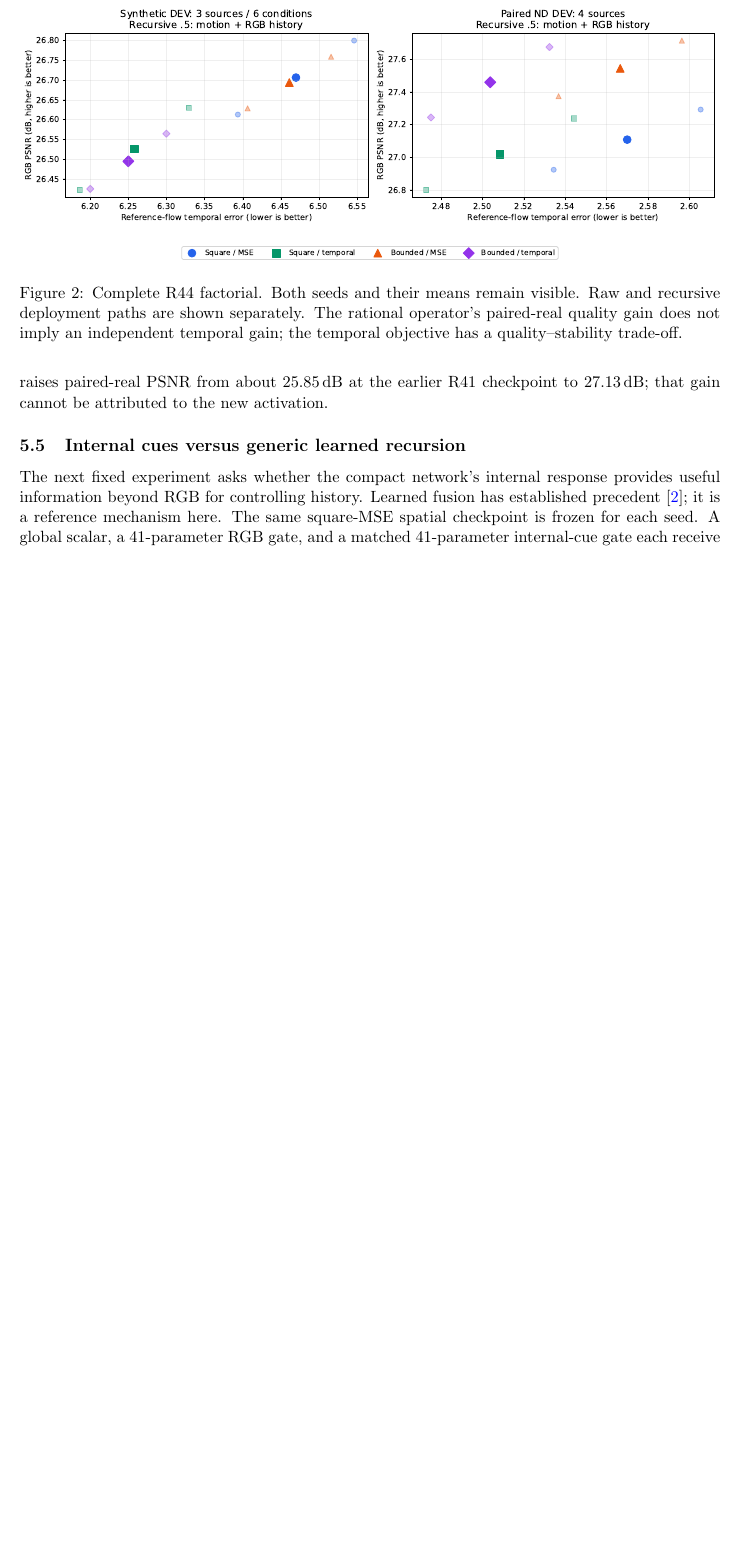
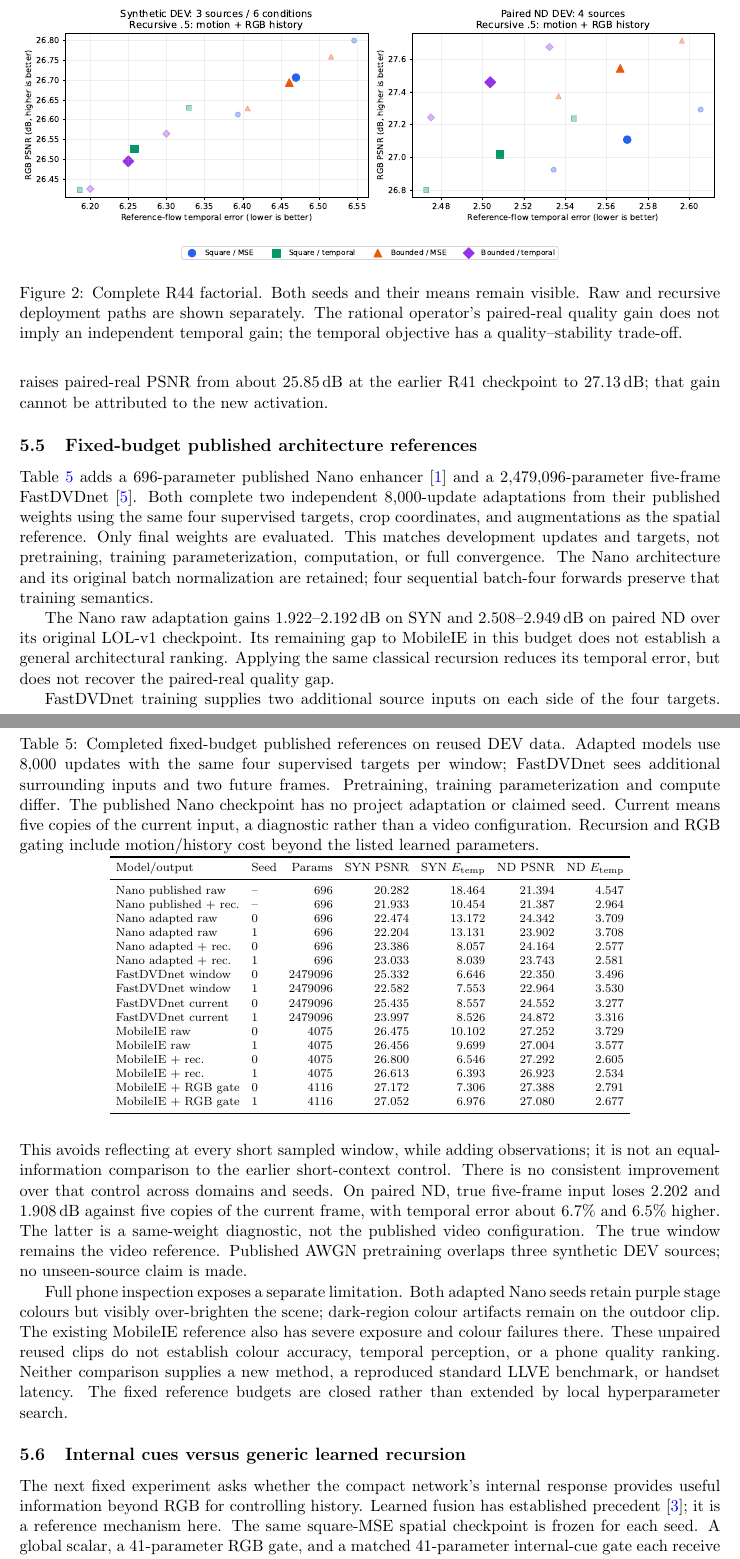
Before and after one commit to spinner-bot/MobileIE-Neo, a LaTeX paper (paper/main.tex, which reads paper/sections/evidence.tex): part of page 9 of 12 before the commit and two parts of pages 9 and 10 of 13 after it, the two joined at a grey line, cut so that both start at the same text, the shorter picture padded with empty space. Compiled offline with pdfLaTeX.

Commit message:
paper: explain complete adapted references and retained phone failures

```diff
--- a/paper/sections/evidence.tex
+++ b/paper/sections/evidence.tex
@@ -127,3 +127,44 @@ operator's paired-real quality gain does not imply an independent temporal
 gain; the temporal objective has a quality--stability trade-off.}
 \label{fig:r44}
 \end{figure}
+
+\subsection{Fixed-budget published architecture references}
+\label{sec:published-adapted}
+\input{generated/published-adapted-table}
+Table~\ref{tab:published-adapted} adds a 696-parameter published Nano
+enhancer~\cite{multinex} and a 2,479,096-parameter five-frame
+FastDVDnet~\cite{fastdvdnet}. Both complete two independent 8,000-update
+adaptations from their published weights using the same four supervised
+targets, crop coordinates, and augmentations as the spatial reference.
+Only final weights are evaluated. This matches development updates and
+targets, not pretraining, training parameterization, computation, or full
+convergence. The Nano architecture and its original batch normalization
+are retained; four sequential batch-four forwards preserve that training
+semantics.
+
+The Nano raw adaptation gains 1.922--2.192\,dB on SYN and
+2.508--2.949\,dB on paired ND over its original LOL-v1 checkpoint. Its
+remaining gap to MobileIE in this budget does not establish a general
+architectural ranking. Applying the same classical recursion reduces its
+temporal error, but does not recover the paired-real quality gap.
+
+FastDVDnet training supplies two additional source inputs on each side of
+the four targets. This avoids reflecting at every short sampled window,
+while adding observations; it is not an equal-information comparison
+to the earlier short-context control. There is no consistent improvement
+over that control across domains and seeds. On paired ND, true five-frame
+input loses 2.202 and 1.908\,dB against five copies of the current frame,
+with temporal error about 6.7\% and 6.5\% higher. The latter is a
+same-weight diagnostic, not the published video configuration. The true
+window remains the video reference. Published AWGN pretraining overlaps
+three synthetic DEV sources; no unseen-source claim is made.
+
+Full phone inspection exposes a separate limitation. Both adapted Nano
+seeds retain purple stage colours but visibly over-brighten the scene;
+dark-region colour artifacts remain on the outdoor clip. The existing
+MobileIE reference also has severe exposure and colour failures there.
+These unpaired reused clips do not establish colour accuracy, temporal
+perception, or a phone quality ranking. Neither comparison supplies a new
+method, a reproduced standard LLVE benchmark, or handset latency. The
+fixed reference budgets are closed rather than extended by local
+hyperparameter search.
```
